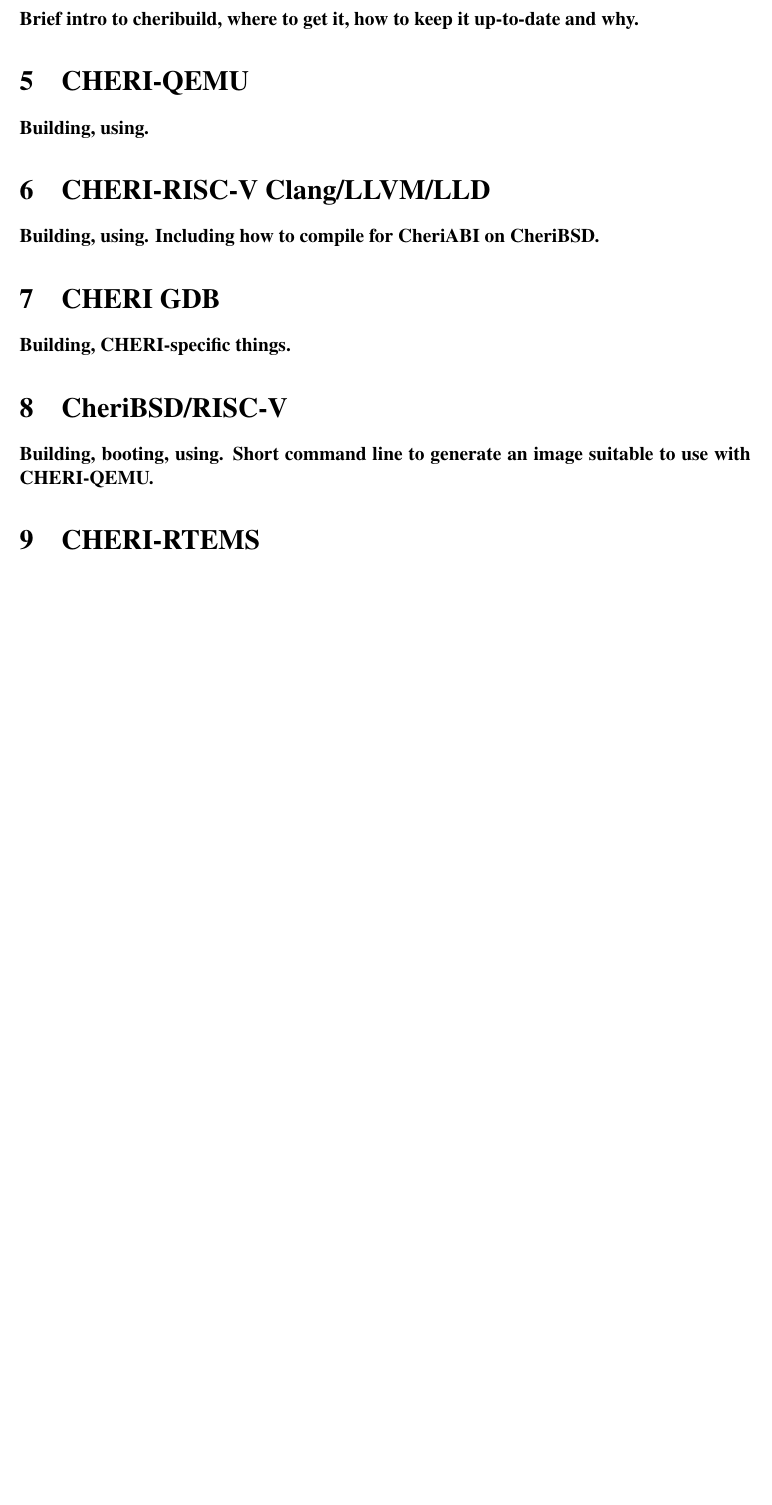
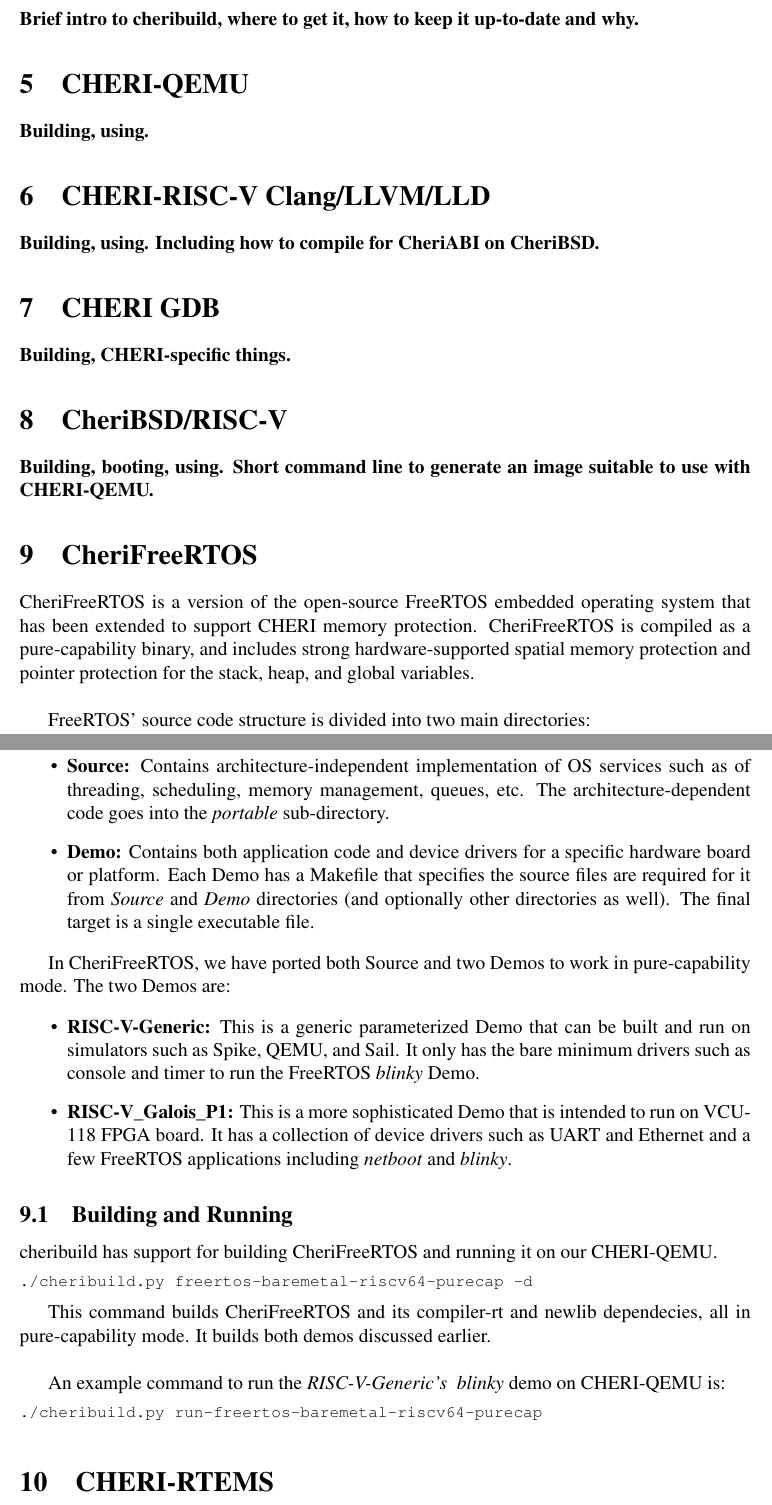
Before and after one commit to CTSRD-CHERI/cheri-risc-v-getting-started, a LaTeX paper (cheri-risc-v-getting-started.tex): part of page 5 of 8 before the commit and two parts of pages 5 and 6 of 9 after it, the two joined at a grey line, cut so that both start at the same text, the shorter picture padded with empty space. Compiled offline with pdfLaTeX.

Commit message:
Add a preliminary CheriFreeRTOS section

```diff
--- a/cheri-risc-v-getting-started.tex
+++ b/cheri-risc-v-getting-started.tex
@@ -346,6 +346,62 @@ safety.
 \textbf{Building, booting, using.  Short command line to generate an image
   suitable to use with CHERI-QEMU.}
 
+\section{CheriFreeRTOS}
+CheriFreeRTOS is a version of the open-source FreeRTOS embedded operating
+system that has been extended to support CHERI memory protection.
+CheriFreeRTOS is compiled as a pure-capability binary, and includes
+strong hardware-supported spatial memory protection and pointer protection
+for the stack, heap, and global variables.\\
+
+FreeRTOS' source code structure is divided into two main directories:
+
+\begin{itemize}
+	\item \textbf{Source:} Contains architecture-independent implementation
+	 of OS services such as of threading, scheduling, memory management,
+	 queues, etc. The architecture-dependent code goes into the
+	 \textit{portable} sub-directory.
+	\item \textbf{Demo:} Contains both application code and device drivers
+	for a specific hardware board or platform. Each Demo has a Makefile
+	that specifies the source files are required for it from
+	\textit{Source} and \textit{Demo} directories (and optionally other
+	directories as well). The final target is a single executable file.
+
+\end{itemize}
+
+In CheriFreeRTOS, we have ported both Source and two Demos to work
+in pure-capability mode. The two Demos are:
+
+\begin{itemize}
+	\item \textbf{RISC-V-Generic:} This is a generic parameterized Demo
+	 that can be built and run on simulators such as Spike, QEMU, and
+	 Sail. It only has the bare minimum drivers such as console and
+		 timer to run the FreeRTOS \textit{blinky} Demo.
+	\item \textbf{RISC-V\_Galois\_P1:} This is a more sophisticated Demo
+	that is intended to run on VCU-118 FPGA board. It has a collection
+	of device drivers such as UART and Ethernet and a few FreeRTOS
+	applications including \textit{netboot} and \textit{blinky}.
+\end{itemize}
+
+\subsection{Building and Running}
+
+cheribuild has support for building CheriFreeRTOS and running it on our
+CHERI-QEMU.
+
+\begin{lstlisting}
+./cheribuild.py freertos-baremetal-riscv64-purecap -d
+\end{lstlisting}
+
+This command builds CheriFreeRTOS and its compiler-rt and newlib dependecies,
+all in pure-capability mode. It builds both demos discussed earlier.\\
+
+An example command to run the \textit{RISC-V-Generic's } \textit{blinky}
+demo on CHERI-QEMU is:
+
+\begin{lstlisting}
+./cheribuild.py run-freertos-baremetal-riscv64-purecap
+\end{lstlisting}
+
+
 \section{CHERI-RTEMS}
 RTEMS is free open source software that supports multi-processor
 systems for over a dozen CPU architectures and over 150 specific
```
